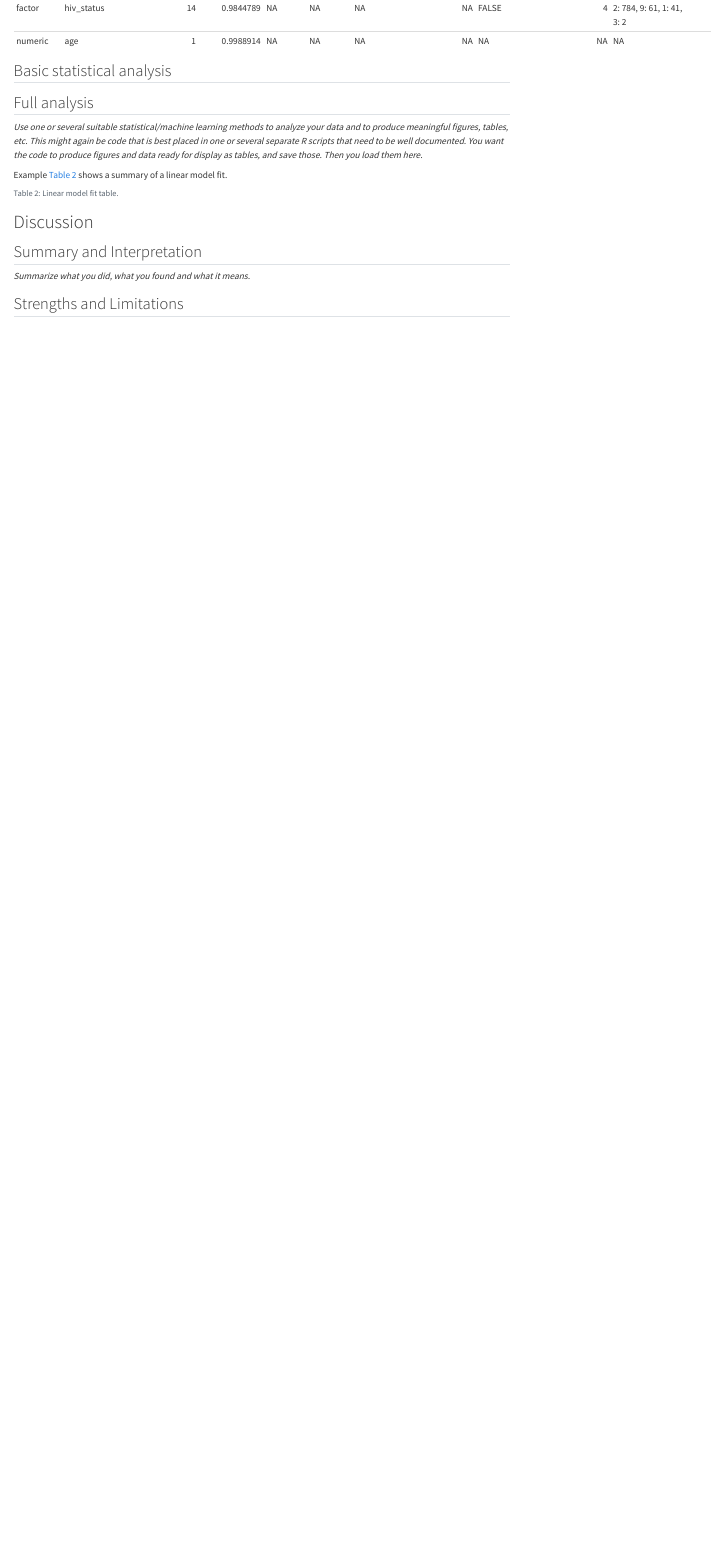
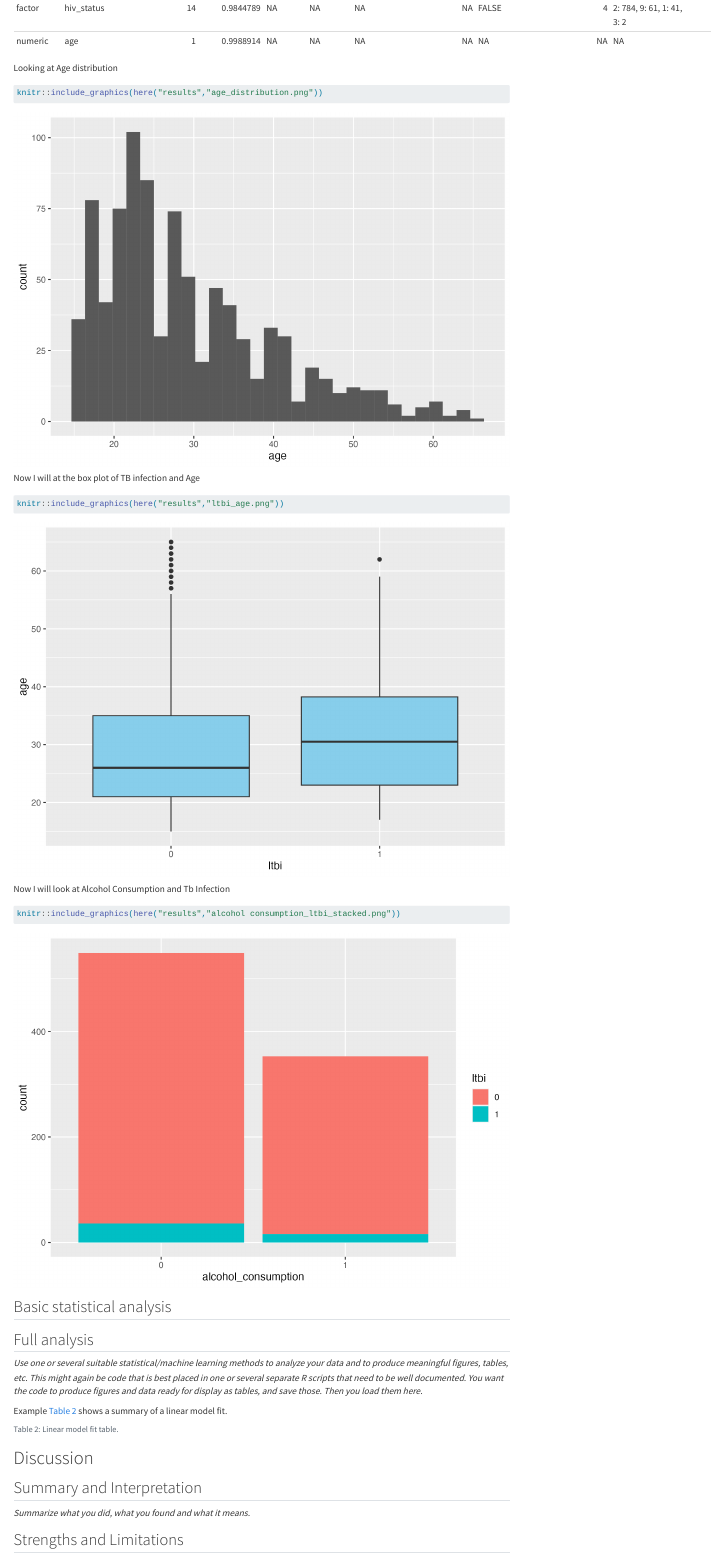
Before and after one commit to kagpatrick/Kaggwa-MADA-project, a Quarto document (products/manuscript/Manuscript.qmd): the page in a window 1100 px wide, from 2070 px down. Rendered offline with R 4.5, knitr and Pandoc in place of Quarto, with nearby package versions; drawn as R Markdown's standard HTML page in place of the format the file asks for; a font, style sheet, LaTeX package, included part or bibliography that could not be used is replaced or left out.

Commit message:
Results updates

````diff
--- a/products/manuscript/Manuscript.qmd
+++ b/products/manuscript/Manuscript.qmd
@@ -98,6 +98,22 @@ resulttable=readRDS("../../results/summarytable.rds")
 knitr::kable(resulttable)
 ```
 
+Looking at Age distribution
+
+```{r}
+knitr::include_graphics(here("results","age_distribution.png"))
+```
+
+Now I will at the box plot of TB infection and Age
+
+```{r}
+knitr::include_graphics(here("results","ltbi_age.png"))
+```
+Now I will look at Alcohol Consumption and Tb Infection
+```{r}
+knitr::include_graphics(here("results","alcohol consumption_ltbi_stacked.png"))
+```
+
 ## Basic statistical analysis
 
 ## Full analysis
````
Also changed, not shown: products/manuscript/Manuscript.qmd (2 more changed lines).
